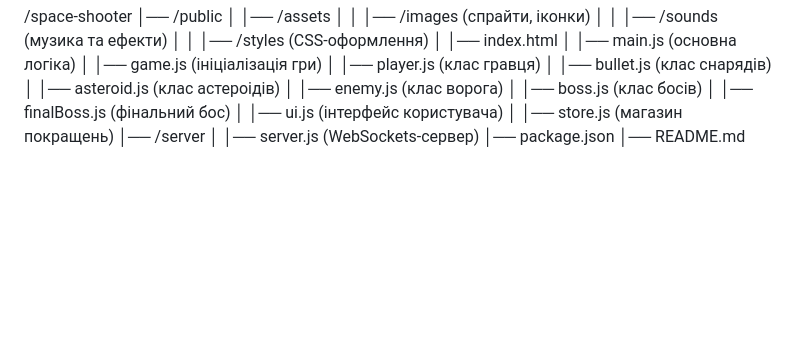
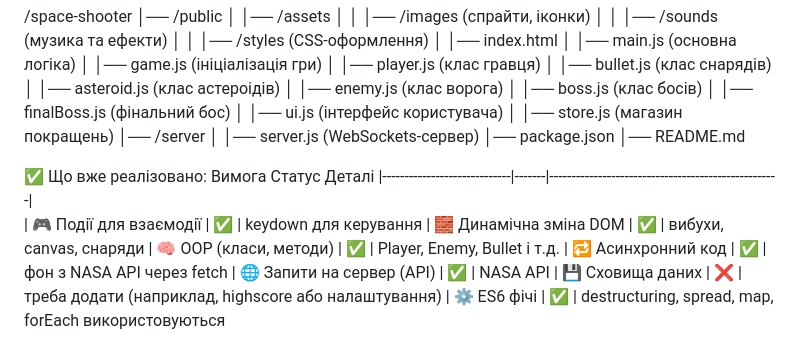
Before and after one commit to fotinia-sadovskaya/space-defense, a Markdown page: README.md, the part around the change. Drawn GitHub-style; blank space fills up the shorter version.

Commit message:
Updated  README

```diff
--- a/README.md
+++ b/README.md
@@ -53,3 +53,14 @@
 │ │── server.js (WebSockets-сервер)
 │── package.json
 │── README.md
+
+✅ Що вже реалізовано:
+           Вимога	            Статус	      Деталі
+|-----------------------------|-------|----------------------------------------------------|
+| 🎮 Події для взаємодії	  |  ✅  | keydown для керування
+| 🧱 Динамічна зміна DOM	  |  ✅  | вибухи, canvas, снаряди
+| 🧠 OOP (класи, методи)	  |  ✅  | Player, Enemy, Bullet і т.д.
+| 🔁 Асинхронний код	      |  ✅  | фон з NASA API через fetch
+| 🌐 Запити на сервер (API)	  |  ✅  | NASA API
+| 💾 Сховища даних	          |  ❌  | треба додати (наприклад, highscore або налаштування)
+| ⚙️ ES6 фічі	              |  ✅  | destructuring, spread, map, forEach використовуються
```
